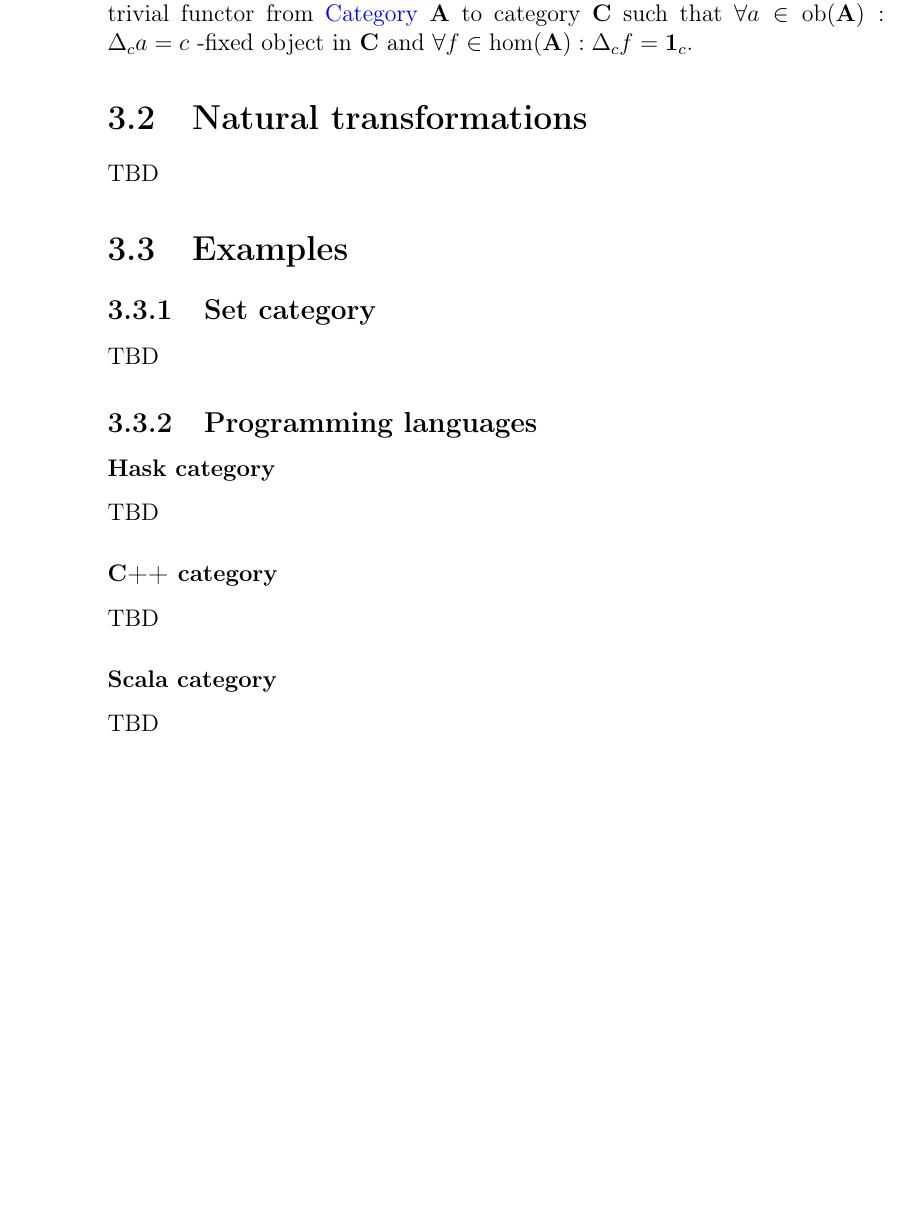
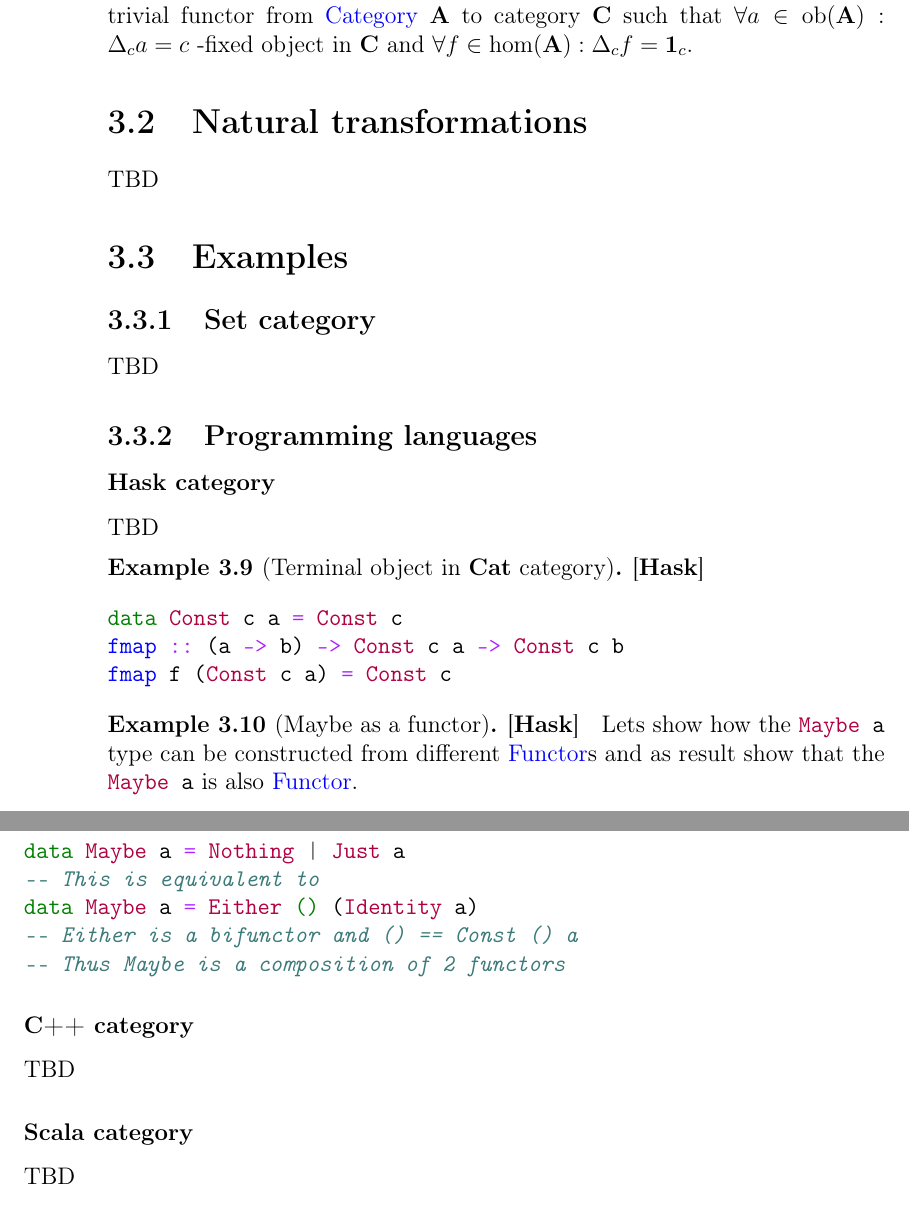
Before and after one commit to ivanmurashko/articles, a LaTeX book (cattheory/cattheory.tex, which reads cattheory/functors.tex): part of page 30 of 37 before the commit and two parts of pages 30 and 31 of 39 after it, the two joined at a grey line, cut so that both start at the same text, the shorter picture padded with empty space. Compiled offline with pdfLaTeX; a missing bibliography style is replaced by a similar one.

Commit message:
cattheory: functors

```diff
--- a/cattheory/functors.tex
+++ b/cattheory/functors.tex
@@ -107,6 +107,31 @@ TBD
 \subsubsection{\textbf{Hask} category}
 TBD
 
+\begin{example}[Terminal object in \textbf{Cat} category][\textbf{Hask}]
+\label{ex:terminal_object_cat_hask}
+\begin{minted}{haskell}
+data Const c a = Const c
+fmap :: (a -> b) -> Const c a -> Const c b
+fmap f (Const c a) = Const c
+\end{minted}
+\end{example}
+
+\begin{example}[Maybe as a functor][\textbf{Hask}]
+\label{ex:maybe_functor}
+Lets show how the \mintinline{haskell}{Maybe a} type can be
+constructed from different
+\mynameref{def:functor}s and as result show that the
+\mintinline{haskell}{Maybe a} is also
+\mynameref{def:functor}.
+\begin{minted}{haskell}
+data Maybe a = Nothing | Just a
+-- This is equivalent to
+data Maybe a = Either () (Identity a)
+-- Either is a bifunctor and () == Const () a
+-- Thus Maybe is a composition of 2 functors
+\end{minted}
+\end{example}
+
 \subsubsection{\textbf{C++} category}
 TBD
 
```
Also changed, not shown: cattheory/cattheory.pdf.
